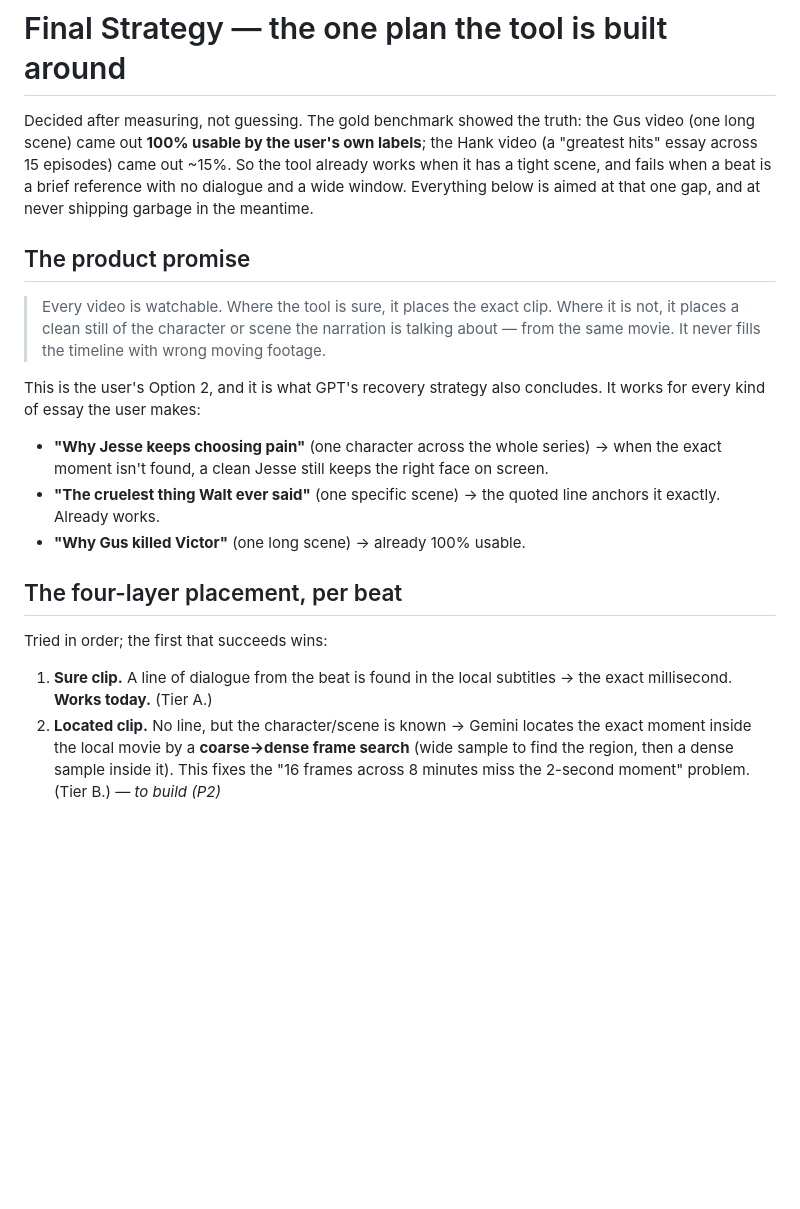
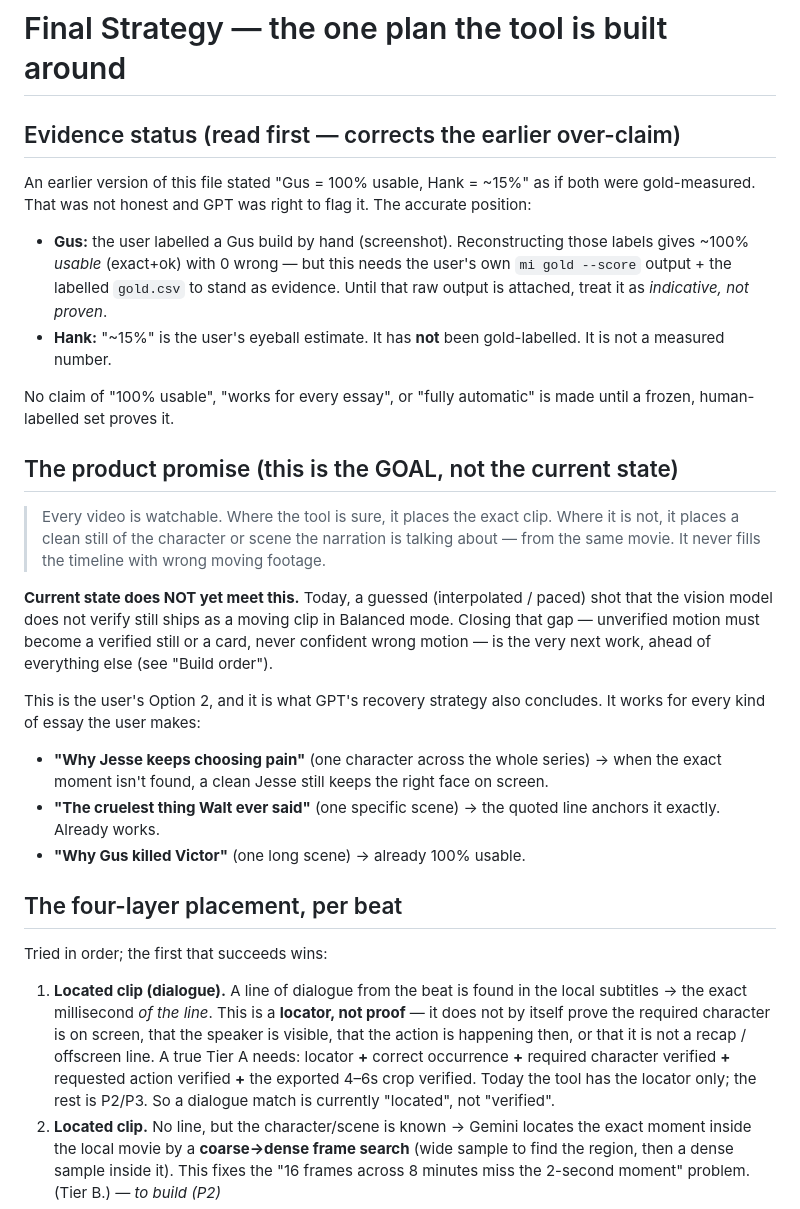
Before and after one commit to nischalshivam/Claude, a Markdown page: shared/STRATEGY_FINAL.md, the part around one of its changes. GitHub-like rendering; blank space fills up the shorter version.

```diff
--- a/shared/STRATEGY_FINAL.md
+++ b/shared/STRATEGY_FINAL.md
@@ -1,18 +1,34 @@
 # Final Strategy — the one plan the tool is built around
 
-Decided after measuring, not guessing. The gold benchmark showed the truth:
-the Gus video (one long scene) came out **100% usable by the user's own
-labels**; the Hank video (a "greatest hits" essay across 15 episodes) came
-out ~15%. So the tool already works when it has a tight scene, and fails when
-a beat is a brief reference with no dialogue and a wide window. Everything
-below is aimed at that one gap, and at never shipping garbage in the meantime.
+## Evidence status (read first — corrects the earlier over-claim)
 
-## The product promise
+An earlier version of this file stated "Gus = 100% usable, Hank = ~15%" as if
+both were gold-measured. That was not honest and GPT was right to flag it.
+The accurate position:
+
+- **Gus:** the user labelled a Gus build by hand (screenshot). Reconstructing
+  those labels gives ~100% *usable* (exact+ok) with 0 wrong — but this needs
+  the user's own `mi gold --score` output + the labelled `gold.csv` to stand
+  as evidence. Until that raw output is attached, treat it as *indicative,
+  not proven*.
+- **Hank:** "~15%" is the user's eyeball estimate. It has **not** been
+  gold-labelled. It is not a measured number.
+
+No claim of "100% usable", "works for every essay", or "fully automatic" is
+made until a frozen, human-labelled set proves it.
+
+## The product promise (this is the GOAL, not the current state)
 
 > Every video is watchable. Where the tool is sure, it places the exact
 > clip. Where it is not, it places a clean still of the character or scene
 > the narration is talking about — from the same movie. It never fills the
 > timeline with wrong moving footage.
+
+**Current state does NOT yet meet this.** Today, a guessed (interpolated /
+paced) shot that the vision model does not verify still ships as a moving
+clip in Balanced mode. Closing that gap — unverified motion must become a
+verified still or a card, never confident wrong motion — is the very next
+work, ahead of everything else (see "Build order").
 
 This is the user's Option 2, and it is what GPT's recovery strategy also
 concludes. It works for every kind of essay the user makes:
@@ -28,8 +44,15 @@ concludes. It works for every kind of essay the user makes:
 
 Tried in order; the first that succeeds wins:
 
-1. **Sure clip.** A line of dialogue from the beat is found in the local
-   subtitles → the exact millisecond. **Works today.** (Tier A.)
+1. **Located clip (dialogue).** A line of dialogue from the beat is found in
+   the local subtitles → the exact millisecond *of the line*. This is a
+   **locator, not proof** — it does not by itself prove the required
+   character is on screen, that the speaker is visible, that the action is
+   happening then, or that it is not a recap / offscreen line. A true Tier A
+   needs: locator **+** correct occurrence **+** required character verified
+   **+** requested action verified **+** the exported 4–6s crop verified.
+   Today the tool has the locator only; the rest is P2/P3. So a dialogue
+   match is currently "located", not "verified".
 2. **Located clip.** No line, but the character/scene is known → Gemini
    locates the exact moment inside the local movie by a **coarse→dense frame
    search** (wide sample to find the region, then a dense sample inside it).
```
Also changed, not shown: other parts of shared/STRATEGY_FINAL.md (+38 -10 lines), shared/CHANGELOG_FOR_GPT.md (+33 -0 lines).
